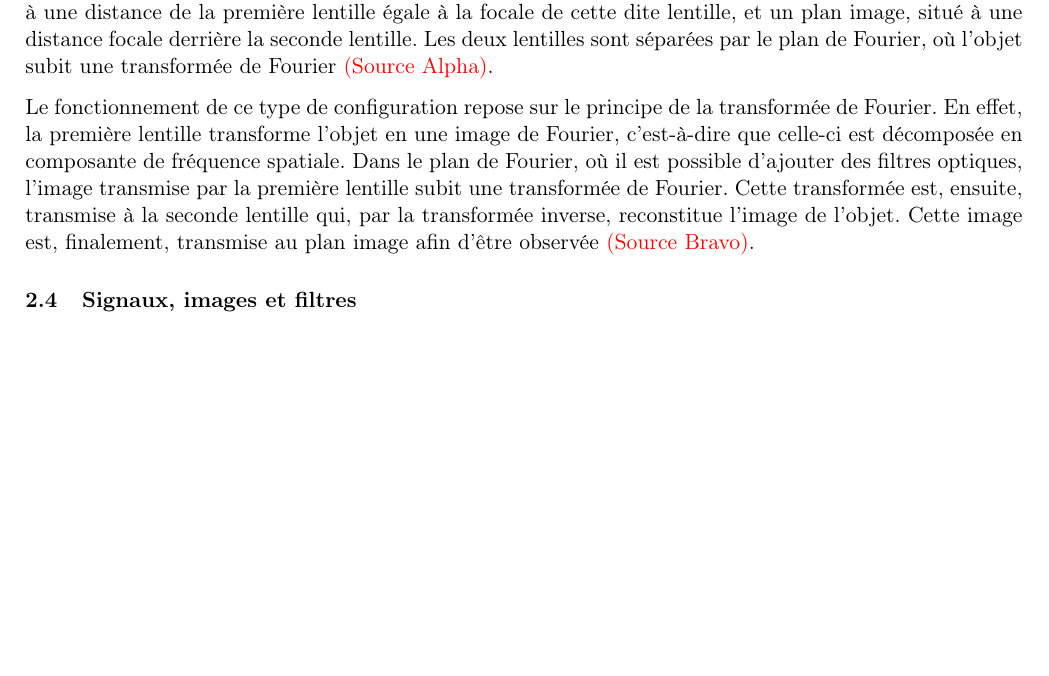
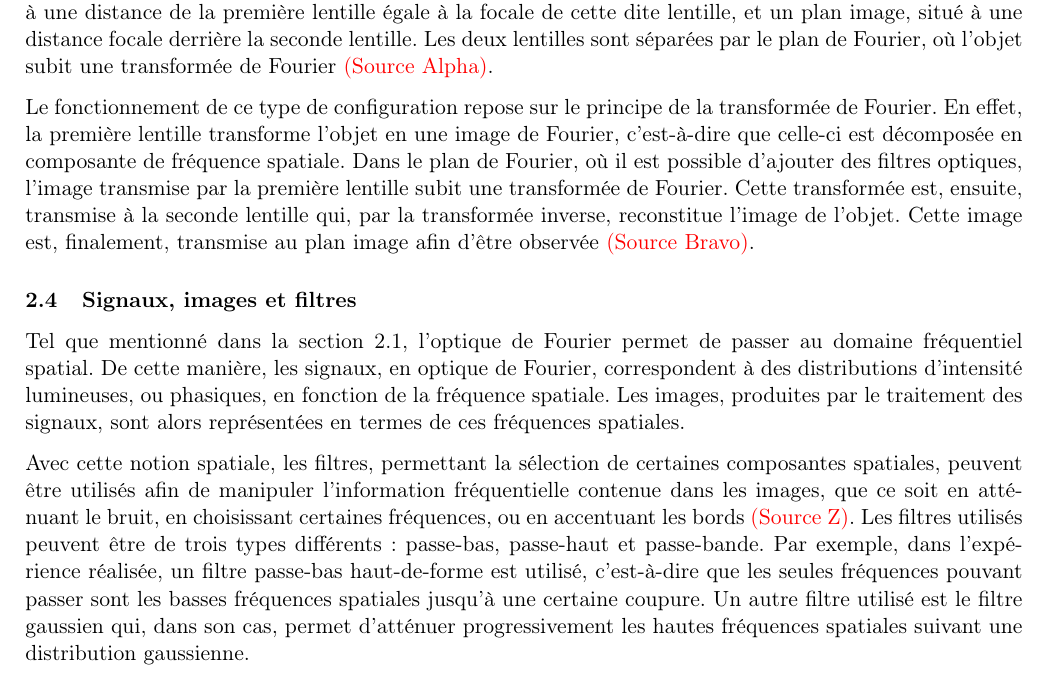
Before and after one commit to emilegp/filtrage_spatial, a LaTeX document (rapport_prelab/prelab.tex): part of page 4 of 11, cut so that both start at the same text, the shorter picture padded with empty space. Compiled offline with pdfLaTeX.

Commit message:
théo finie

```diff
--- a/rapport_prelab/prelab.tex
+++ b/rapport_prelab/prelab.tex
@@ -191,6 +191,11 @@ Le fonctionnement de ce type de configuration repose sur le principe de la trans
 % Source Bravo : pdf nikhef
 
 \subsection{Signaux, images et filtres}
+Tel que mentionné dans la section \ref{Fourier_optic}, l'optique de Fourier permet de passer au domaine fréquentiel spatial. De cette manière, les signaux, en optique de Fourier, correspondent à des distributions d'intensité lumineuses, ou phasiques, en fonction de la fréquence spatiale. Les images, produites par le traitement des signaux, sont alors représentées en termes de ces fréquences spatiales.
+
+Avec cette notion spatiale, les filtres, permettant la sélection de certaines composantes spatiales, peuvent être utilisés afin de manipuler l'information fréquentielle contenue dans les images, que ce soit en atténuant le bruit, en choisissant certaines fréquences, ou en accentuant les bords \textcolor{red}{(Source Z)}. Les filtres utilisés peuvent être de trois types différents : passe-bas, passe-haut et passe-bande. Par exemple, dans l'expérience réalisée, un filtre passe-bas haut-de-forme est utilisé, c'est-à-dire que les seules fréquences pouvant passer sont les basses fréquences spatiales jusqu'à une certaine coupure. Un autre filtre utilisé est le filtre gaussien qui, dans son cas, permet d'atténuer progressivement les hautes fréquences spatiales suivant une distribution gaussienne.
+
+% Source Z : https://fiveable.me/optical-computing/unit-4/fourier-optics-spatial-filtering/study-guide/cGhLAP7EssS8bwjb
 
 \section{Méthodologie}
 
```
Also changed, not shown: rapport_prelab/prelab.pdf, rapport_prelab/prelab.tex (2 more changed lines).
